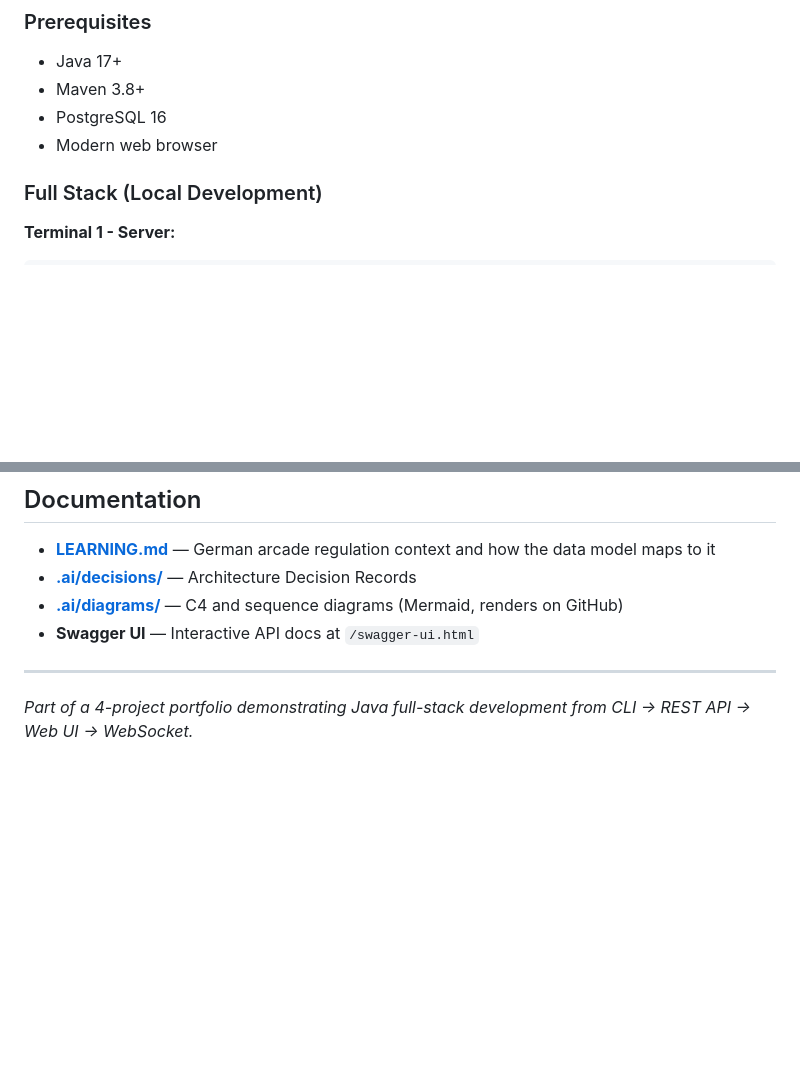
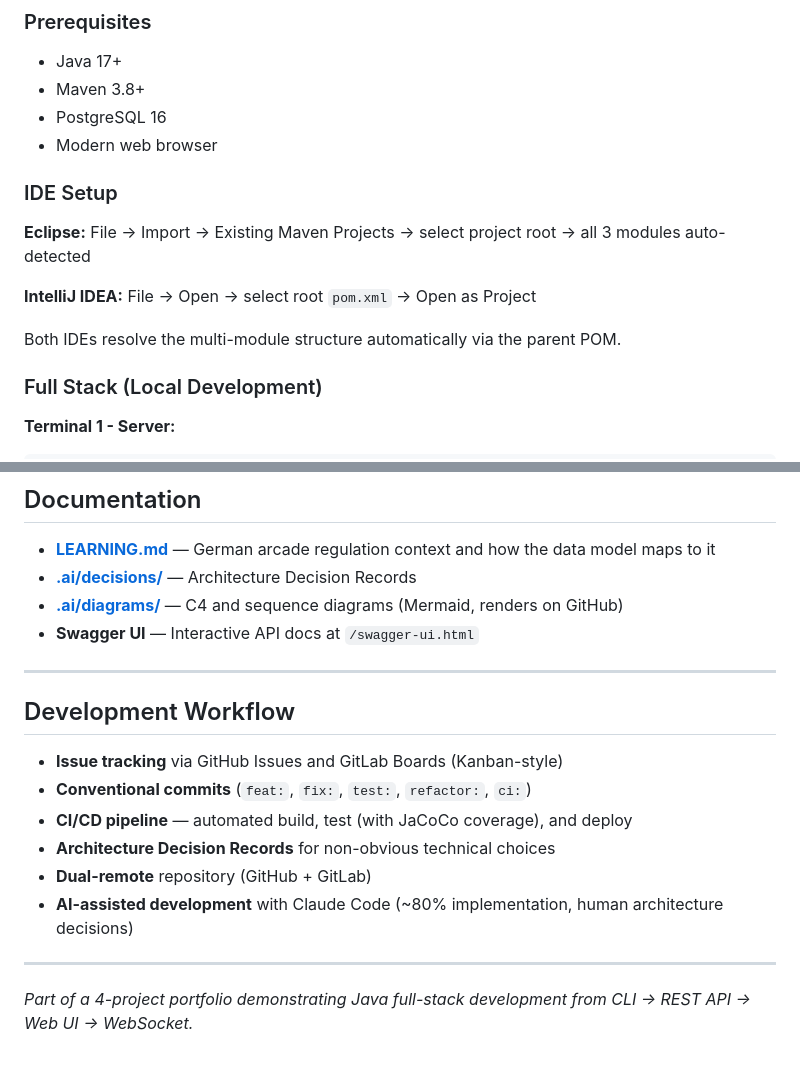
Before and after one commit to mj-deving/arcade-hub, a Markdown page: README.md, 2 parts joined by grey strips. Drawn GitHub-style; blank space fills up the shorter version.

Commit message:
docs: add IDE setup and development workflow sections
Add Eclipse/IntelliJ multi-module import instructions and document
development workflow including JaCoCo coverage, ADRs, conventional
commits, and AI-assisted development methodology.

Co-Authored-By: Claude Opus 4.6 <noreply@anthropic.com>

```diff
--- a/README.md
+++ b/README.md
@@ -110,6 +110,14 @@ Real-time monitoring dashboard with WebSocket integration.
 - Maven 3.8+
 - PostgreSQL 16
 - Modern web browser
+
+### IDE Setup
+
+**Eclipse:** File → Import → Existing Maven Projects → select project root → all 3 modules auto-detected
+
+**IntelliJ IDEA:** File → Open → select root `pom.xml` → Open as Project
+
+Both IDEs resolve the multi-module structure automatically via the parent POM.
 
 ### Full Stack (Local Development)
 
@@ -238,4 +246,15 @@ docker-compose up --build   # from portfolio root
 
 ---
 
+## Development Workflow
+
+- **Issue tracking** via GitHub Issues and GitLab Boards (Kanban-style)
+- **Conventional commits** (`feat:`, `fix:`, `test:`, `refactor:`, `ci:`)
+- **CI/CD pipeline** — automated build, test (with JaCoCo coverage), and deploy
+- **Architecture Decision Records** for non-obvious technical choices
+- **Dual-remote** repository (GitHub + GitLab)
+- **AI-assisted development** with Claude Code (~80% implementation, human architecture decisions)
+
+---
+
 *Part of a 4-project portfolio demonstrating Java full-stack development from CLI → REST API → Web UI → WebSocket.*
```
